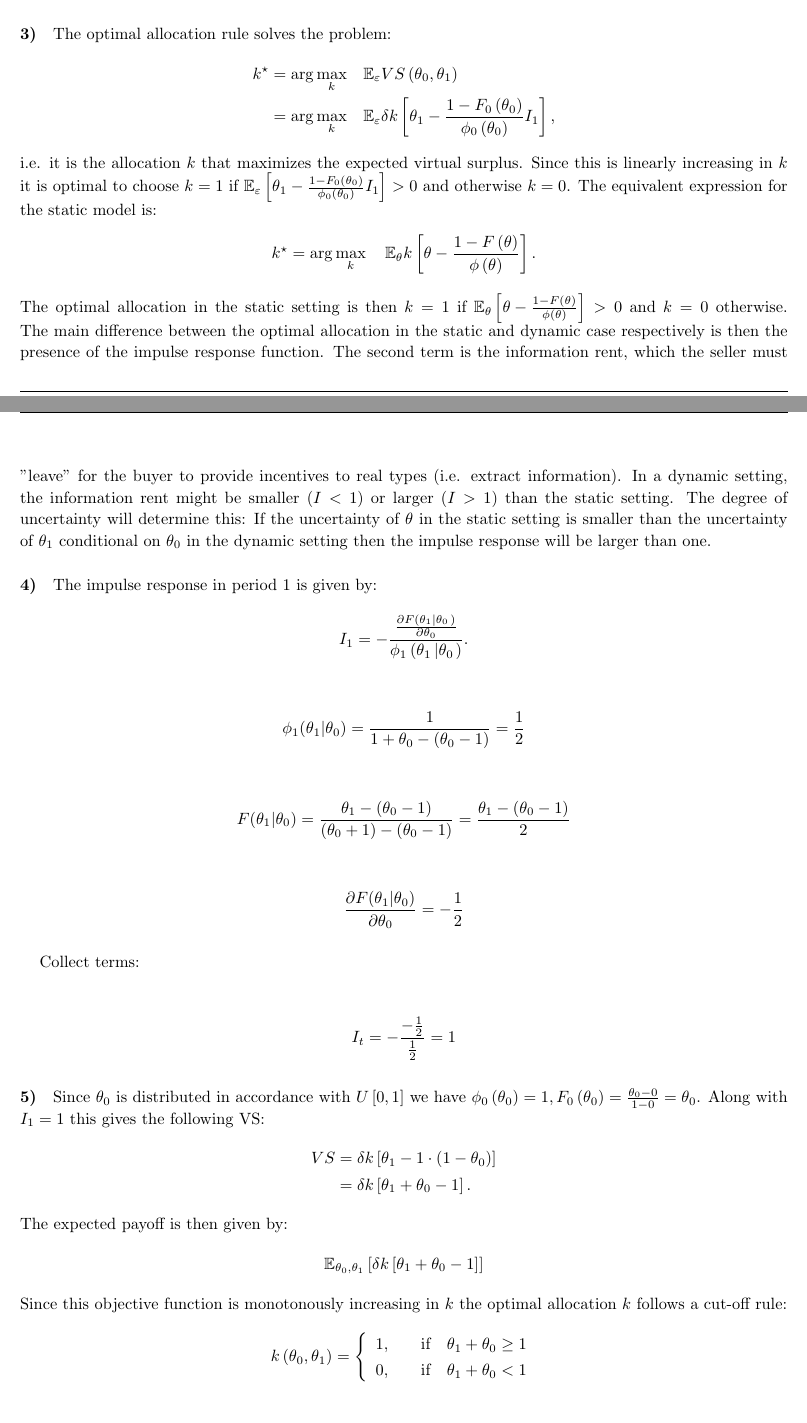
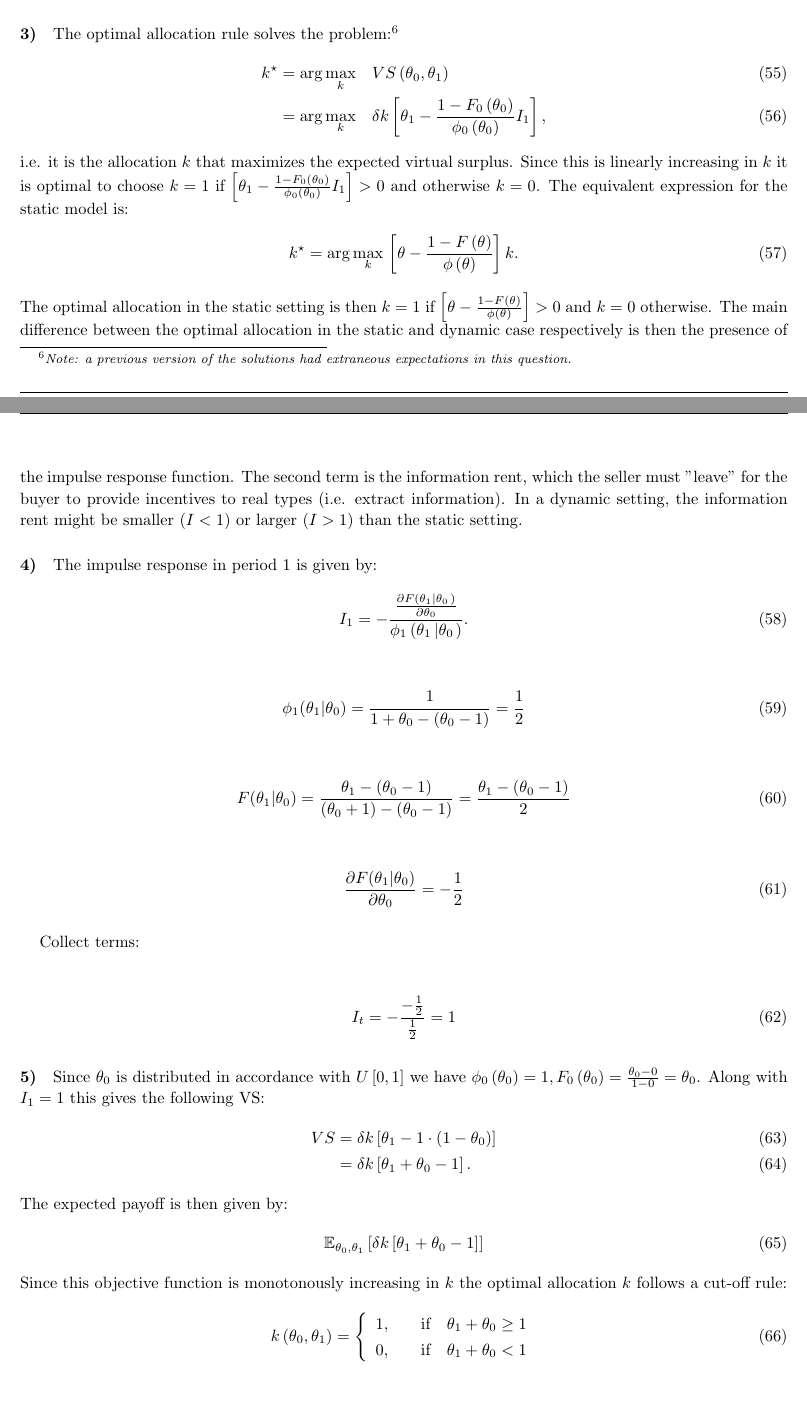
Before and after one commit to electronicgore/mechdesign, a LaTeX problem sheet (homework/ps6/Ex_Lec6.tex): two parts of pages 7 and 8 of 10, joined at a grey line, cut at the place of the change. Compiled offline with pdfLaTeX.

```diff
--- a/homework/Ex_Lec6.tex
+++ b/homework/ps6/Ex_Lec6.tex
@@ -422,57 +424,58 @@
 
 
 	\paragraph{3)}
-	The optimal allocation rule solves the problem:
-	\begin{align*}
-	k^\star=\arg\max_{k} \quad  &\mathbb{E_{\varepsilon}}VS\left(\theta_{0},\theta_{1}\right) \\
-	= \arg\max_{k}  \quad  &\mathbb{E_{\varepsilon}}\delta k\left[\theta_{1}-\frac{1-F_{0}\left(\theta_{0}\right)}{\phi_{0}\left(\theta_{0}\right)}I_{1}\right],
-	\end{align*}
+	The optimal allocation rule solves the problem:\footnote{\emph{Note: a previous version of the solutions had extraneous expectations in this question.}}
+	\begin{align}
+	k^\star=\arg\max_{k} \quad  & VS\left(\theta_{0},\theta_{1}\right) \\
+	= \arg\max_{k}  \quad  & \delta k\left[\theta_{1}-\frac{1-F_{0}\left(\theta_{0}\right)}{\phi_{0}\left(\theta_{0}\right)}I_{1}\right],
+	\end{align}
 	i.e. it is the allocation $k$ that maximizes the expected virtual surplus.
-	Since this is linearly increasing in $k$ it is optimal to choose $k=1$ if $\mathbb{E_{\varepsilon}}\left[\theta_{1}-\frac{1-F_{0}\left(\theta_{0}\right)}{\phi_{0}\left(\theta_{0}\right)}I_{1}\right]>0$ and otherwise $k=0$. The equivalent expression for the static model is:
-	\begin{gather*}
-	k^\star=\arg\max_{k} \quad \mathbb{E_{\theta}}k\left[\theta-\frac{1-F\left(\theta\right)}{\phi\left(\theta\right)}\right].
-	\end{gather*}
-	The optimal allocation in the static setting is then $k=1$ if $\mathbb{E_{\theta}}\left[\theta-\frac{1-F\left(\theta\right)}{\phi\left(\theta\right)}\right]>0$ and $k=0$ otherwise. The main difference between the optimal allocation in the static and dynamic case respectively is then the presence of the impulse response function. The second term is the information rent, which
-	the seller must "leave" for the buyer to provide incentives to real types (i.e. extract information). In a dynamic setting, the information rent might be smaller $(I<1)$ or larger $(I>1)$ than the static setting. The degree of uncertainty will determine this: If the uncertainty of $\theta$ in the static setting is smaller than the uncertainty of $\theta_1$ conditional on $\theta_0$ in the dynamic setting then the impulse response will be larger than one.
+	Since this is linearly increasing in $k$ it is optimal to choose $k=1$ if $ \left[\theta_{1}-\frac{1-F_{0}\left(\theta_{0}\right)}{\phi_{0}\left(\theta_{0}\right)}I_{1}\right]>0$ and otherwise $k=0$. The equivalent expression for the static model is:
+	\begin{gather}
+	k^\star=\arg\max_{k} \, \left[\theta-\frac{1-F\left(\theta\right)}{\phi\left(\theta\right)}\right] k.
+	\end{gather}
+	The optimal allocation in the static setting is then $k=1$ if $\left[\theta-\frac{1-F\left(\theta\right)}{\phi\left(\theta\right)}\right]>0$ and $k=0$ otherwise. The main difference between the optimal allocation in the static and dynamic case respectively is then the presence of the impulse response function. The second term is the information rent, which
+	the seller must "leave" for the buyer to provide incentives to real types (i.e. extract information). In a dynamic setting, the information rent might be smaller $(I<1)$ or larger $(I>1)$ than the static setting.
+	%The degree of uncertainty will determine this: If the uncertainty of $\theta$ in the static setting is smaller than the uncertainty of $\theta_1$ conditional on $\theta_0$ in the dynamic setting then the impulse response will be larger than one.
 
 
 	\paragraph{4)}
 	The impulse response in period $1$ is given by:
-	\begin{gather*}
+	\begin{gather}
 	I_{1}=-\frac{\frac{\partial F\left(\theta_{1}\left|\theta_{0}\right.\right)}{\partial\theta_{0}}}{\phi_{1}\left(\theta_{1}\left|\theta_{0}\right.\right)}.
-	\end{gather*}
+	\end{gather}
 
-	\begin{gather*}
+	\begin{gather}
 	\phi_1(\theta_1|\theta_0)=\frac{1}{1+\theta_0-(\theta_0-1)}=\frac{1}{2}
-	\end{gather*}
+	\end{gather}
 
-	\begin{gather*}
+	\begin{gather}
 	F(\theta_1|\theta_0)=\frac{\theta_1-(\theta_0-1)}{(\theta_0+1)-(\theta_0-1)}=\frac{\theta_1-(\theta_0-1)}{2}
-	\end{gather*}
+	\end{gather}
 
-	\begin{gather*}
+	\begin{gather}
 	\frac{\partial F(\theta_1|\theta_0)}{\partial \theta_0}
 	=-\frac{1}{2}
-	\end{gather*}
+	\end{gather}
 
 	Collect terms:
 
-	\begin{gather*}
+	\begin{gather}
 	I_t = - \frac{-\frac{1}{2}}{\frac{1}{2}}=1
-	\end{gather*}
+	\end{gather}
 
 	\paragraph{5)}
 	Since $\theta_0$ is distributed in accordance with $U\left[0,1\right]$ we have $\phi_{0}\left(\theta_{0}\right)=1 ,F_{0}\left(\theta_{0}\right)=\frac{\theta_{0}-0}{1-0}=\theta_{0}$. Along with $I_{1}=1$ this gives the following VS:
-	\begin{align*}
+	\begin{align}
 	VS&=\delta k\left[\theta_{1}-1\cdot \left(1-\theta_{0}\right)\right] \\
 	&=\delta k\left[\theta_{1}+\theta_{0}-1\right].
-	\end{align*}
+	\end{align}
 	The expected payoff is then given by:
-	\begin{align*}
+	\begin{align}
 	\mathbb{E}_{\theta_{0},\theta_{1}}\left[\delta k\left[\theta_{1}+\theta_{0}-1\right]\right]
-	\end{align*}
+	\end{align}
 	Since this objective function is monotonously increasing in $k$ the optimal allocation $k$ follows a cut-off rule:
-	\begin{gather*}
+	\begin{gather}
 	k\left(\theta_{0},\theta_{1}\right)=\begin{cases}
 	\begin{array}{c}
 	1,\\
@@ -481,7 +484,7 @@
 	\text{if} \quad \theta_{1}+\theta_{0}\geq1\\
 	\text{if} \quad \theta_{1}+\theta_{0}<1
 	\end{array}\end{cases}
-	\end{gather*}
+	\end{gather}
 
 
 
@@ -491,5 +494,5 @@
 	VS_{static}&=k\left[\theta_{0}-\frac{1-F_{0}\left(\theta_{0}\right)}{\phi_{0}\left(\theta_{0}\right)}\right] \\
 	&=k\left[\theta_{0}-\frac{1-\theta_{0}}{1}\right] \\
 	&=k\left[2\theta_{0}-1\right]
-	\end{align*}
+	\end{align}
 	This implies the following optimal allocation:
```
Also changed, not shown: homework/final/final2019.tex (renamed from homework/final2019.tex), homework/midterm/midterm2019.tex (renamed from homework/midterm2019.tex), homework/ps1/Ex_Lec1-2a.tex (renamed from homework/Ex_Lec1-2a.tex), homework/ps2/Ex_Lec2b.tex (renamed from homework/Ex_Lec2b.tex), homework/ps2/Ps2b_pic.pdf (renamed from homework/Ps2b_pic.pdf), homework/ps2/ps2.jpg (renamed from homework/ps2.jpg), homework/ps3/Ex_Lec3.tex (renamed from homework/Ex_Lec3.tex), homework/ps4/Ex_Lec4.tex (renamed from homework/Ex_Lec4.tex), homework/ps5/Ex_Lec5.tex (renamed from homework/Ex_Lec5.tex), homework/ps7/Ex_Lec8.tex (renamed from homework/Ex_Lec8.tex), homework/ps8/Ex_Lec9.tex (renamed from homework/Ex_Lec9.tex), homework/ps6/Ex_Lec6.tex (66 more changed lines).
